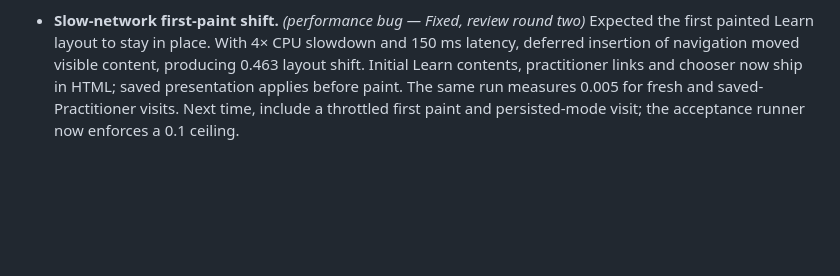
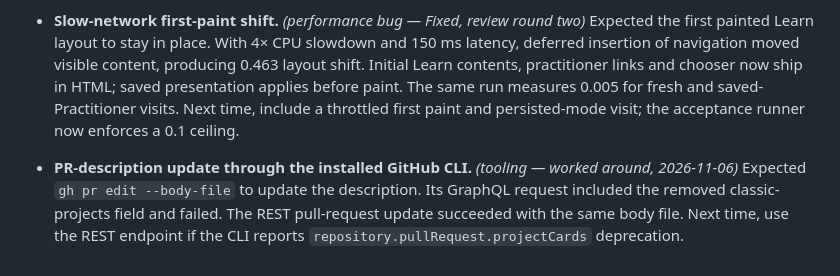
Before and after one commit to pranava0x0/PPAhelper, a Markdown page: issues.md, the part around the change. Drawn GitHub-style; blank space fills up the shorter version.

Commit message:
Record pull request description update workaround

```diff
--- a/issues.md
+++ b/issues.md
@@ -177,3 +177,5 @@ Reviewed the whole tool as a demanding PPA approver/originator would. Findings a
 - **Mixed capture dates in the overview.** *(content bug — Fixed)* Expected each status to retain its evidence date. A single October header would also apply to November additions. Each overview status now carries its case's capture date. Keep capture dates with individual records when extending the collection.
 
 - **Slow-network first-paint shift.** *(performance bug — Fixed, review round two)* Expected the first painted Learn layout to stay in place. With 4× CPU slowdown and 150 ms latency, deferred insertion of navigation moved visible content, producing 0.463 layout shift. Initial Learn contents, practitioner links and chooser now ship in HTML; saved presentation applies before paint. The same run measures 0.005 for fresh and saved-Practitioner visits. Next time, include a throttled first paint and persisted-mode visit; the acceptance runner now enforces a 0.1 ceiling.
+
+- **PR-description update through the installed GitHub CLI.** *(tooling — worked around, 2026-11-06)* Expected `gh pr edit --body-file` to update the description. Its GraphQL request included the removed classic-projects field and failed. The REST pull-request update succeeded with the same body file. Next time, use the REST endpoint if the CLI reports `repository.pullRequest.projectCards` deprecation.
```
